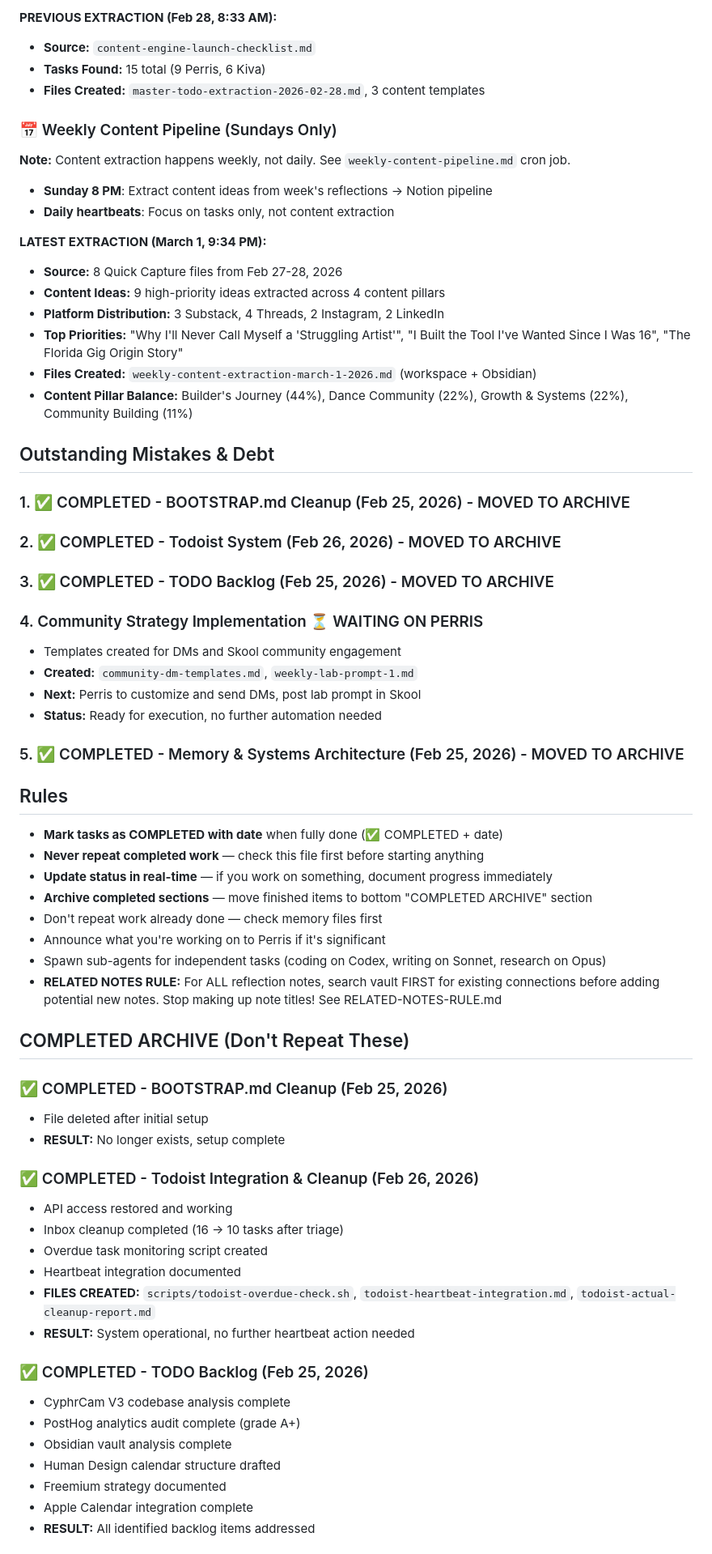
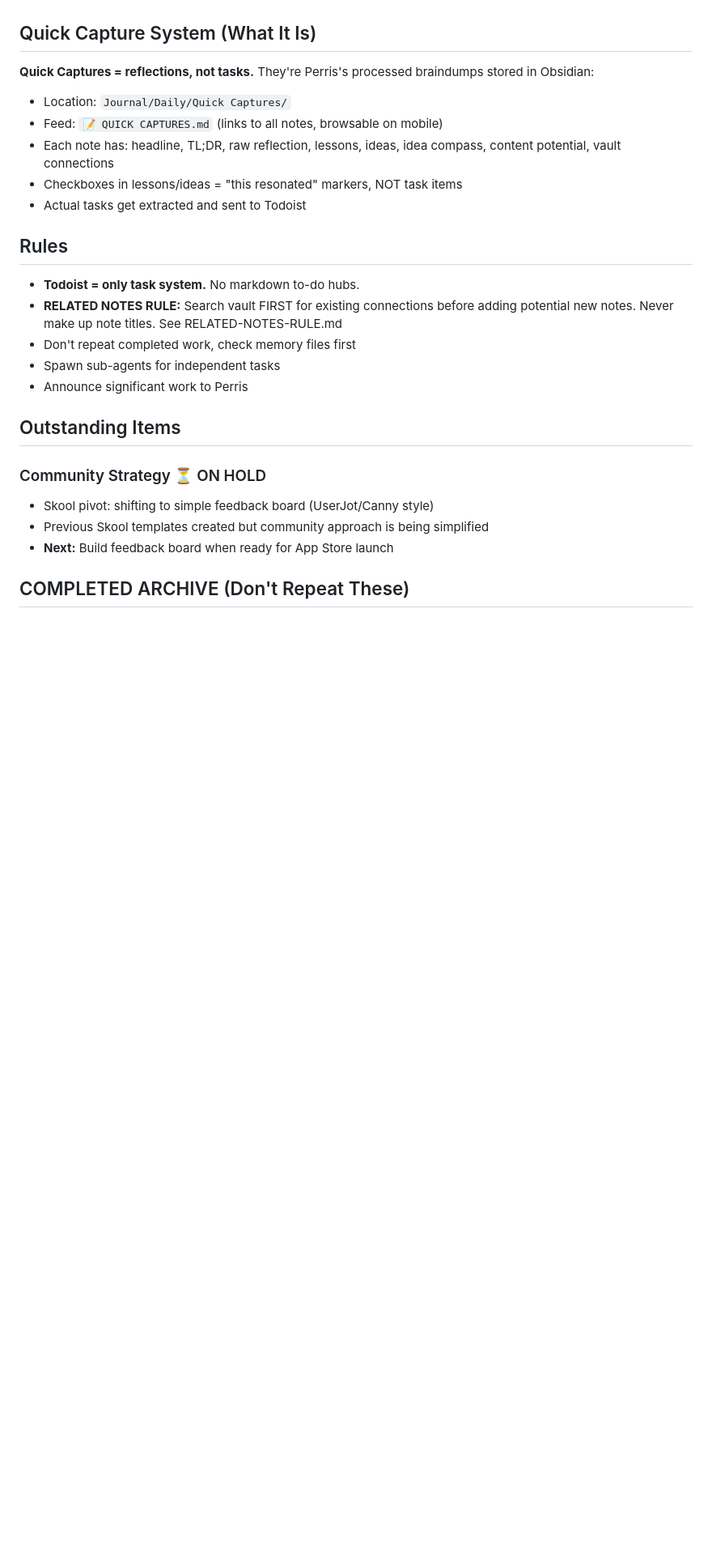
Before and after one commit to perrisaquino/openclaw-kiva-bot, a Markdown page: HEARTBEAT.md, the part around one of its changes. Shown at 81% size. Rendered like a GitHub page; blank space fills up the shorter version.

```diff
--- a/HEARTBEAT.md
+++ b/HEARTBEAT.md
@@ -57,68 +48,25 @@ Review this list. Pick 1-2 items that haven't been touched recently. Spawn sub-a
 
-**PREVIOUS EXTRACTION (Feb 28, 8:33 AM):**
-- **Source:** `content-engine-launch-checklist.md`
-- **Tasks Found:** 15 total (9 Perris, 6 Kiva)
-- **Files Created:** `master-todo-extraction-2026-02-28.md`, 3 content templates
-
-### 📅 Weekly Content Pipeline (Sundays Only)
-**Note:** Content extraction happens weekly, not daily. See `weekly-content-pipeline.md` cron job.
-- **Sunday 8 PM**: Extract content ideas from week's reflections → Notion pipeline
-- **Daily heartbeats**: Focus on tasks only, not content extraction
-
-**LATEST EXTRACTION (March 1, 9:34 PM):**
-- **Source:** 8 Quick Capture files from Feb 27-28, 2026
-- **Content Ideas:** 9 high-priority ideas extracted across 4 content pillars
-- **Platform Distribution:** 3 Substack, 4 Threads, 2 Instagram, 2 LinkedIn
-- **Top Priorities:** "Why I'll Never Call Myself a 'Struggling Artist'", "I Built the Tool I've Wanted Since I Was 16", "The Florida Gig Origin Story"
-- **Files Created:** `weekly-content-extraction-march-1-2026.md` (workspace + Obsidian)
-- **Content Pillar Balance:** Builder's Journey (44%), Dance Community (22%), Growth & Systems (22%), Community Building (11%)
-
-## Outstanding Mistakes & Debt
-
-### 1. ✅ COMPLETED - BOOTSTRAP.md Cleanup (Feb 25, 2026) - MOVED TO ARCHIVE
-
-### 2. ✅ COMPLETED - Todoist System (Feb 26, 2026) - MOVED TO ARCHIVE
-
-### 3. ✅ COMPLETED - TODO Backlog (Feb 25, 2026) - MOVED TO ARCHIVE
-
-### 4. Community Strategy Implementation ⏳ WAITING ON PERRIS
-- Templates created for DMs and Skool community engagement
-- **Created:** `community-dm-templates.md`, `weekly-lab-prompt-1.md`
-- **Next:** Perris to customize and send DMs, post lab prompt in Skool
-- **Status:** Ready for execution, no further automation needed
-
-### 5. ✅ COMPLETED - Memory & Systems Architecture (Feb 25, 2026) - MOVED TO ARCHIVE
+## Quick Capture System (What It Is)
+**Quick Captures = reflections, not tasks.** They're Perris's processed braindumps stored in Obsidian:
+- Location: `Journal/Daily/Quick Captures/`
+- Feed: `📝 QUICK CAPTURES.md` (links to all notes, browsable on mobile)
+- Each note has: headline, TL;DR, raw reflection, lessons, ideas, idea compass, content potential, vault connections
+- Checkboxes in lessons/ideas = "this resonated" markers, NOT task items
+- Actual tasks get extracted and sent to Todoist
 
 ## Rules
-- **Mark tasks as COMPLETED with date** when fully done (✅ COMPLETED + date)
-- **Never repeat completed work** — check this file first before starting anything
-- **Update status in real-time** — if you work on something, document progress immediately
-- **Archive completed sections** — move finished items to bottom "COMPLETED ARCHIVE" section
-- Don't repeat work already done — check memory files first
-- Announce what you're working on to Perris if it's significant
-- Spawn sub-agents for independent tasks (coding on Codex, writing on Sonnet, research on Opus)
-- **RELATED NOTES RULE:** For ALL reflection notes, search vault FIRST for existing connections before adding potential new notes. Stop making up note titles! See RELATED-NOTES-RULE.md
+- **Todoist = only task system.** No markdown to-do hubs.
+- **RELATED NOTES RULE:** Search vault FIRST for existing connections before adding potential new notes. Never make up note titles. See RELATED-NOTES-RULE.md
+- Don't repeat completed work, check memory files first
+- Spawn sub-agents for independent tasks
+- Announce significant work to Perris
+
+## Outstanding Items
+
+### Community Strategy ⏳ ON HOLD
+- Skool pivot: shifting to simple feedback board (UserJot/Canny style)
+- Previous Skool templates created but community approach is being simplified
+- **Next:** Build feedback board when ready for App Store launch
 
 ## COMPLETED ARCHIVE (Don't Repeat These)
 
-### ✅ COMPLETED - BOOTSTRAP.md Cleanup (Feb 25, 2026)
-- File deleted after initial setup
-- **RESULT:** No longer exists, setup complete
-
-### ✅ COMPLETED - Todoist Integration & Cleanup (Feb 26, 2026)
-- API access restored and working
-- Inbox cleanup completed (16 → 10 tasks after triage)
-- Overdue task monitoring script created
-- Heartbeat integration documented
-- **FILES CREATED:** `scripts/todoist-overdue-check.sh`, `todoist-heartbeat-integration.md`, `todoist-actual-cleanup-report.md`
-- **RESULT:** System operational, no further heartbeat action needed
-
-### ✅ COMPLETED - TODO Backlog (Feb 25, 2026)
-- CyphrCam V3 codebase analysis complete
-- PostHog analytics audit complete (grade A+)
-- Obsidian vault analysis complete
-- Human Design calendar structure drafted
-- Freemium strategy documented
-- Apple Calendar integration complete
-- **RESULT:** All identified backlog items addressed
-
```
Also changed, not shown: other parts of HEARTBEAT.md (+39 -68 lines), MEMORY.md (+2 -3 lines).
